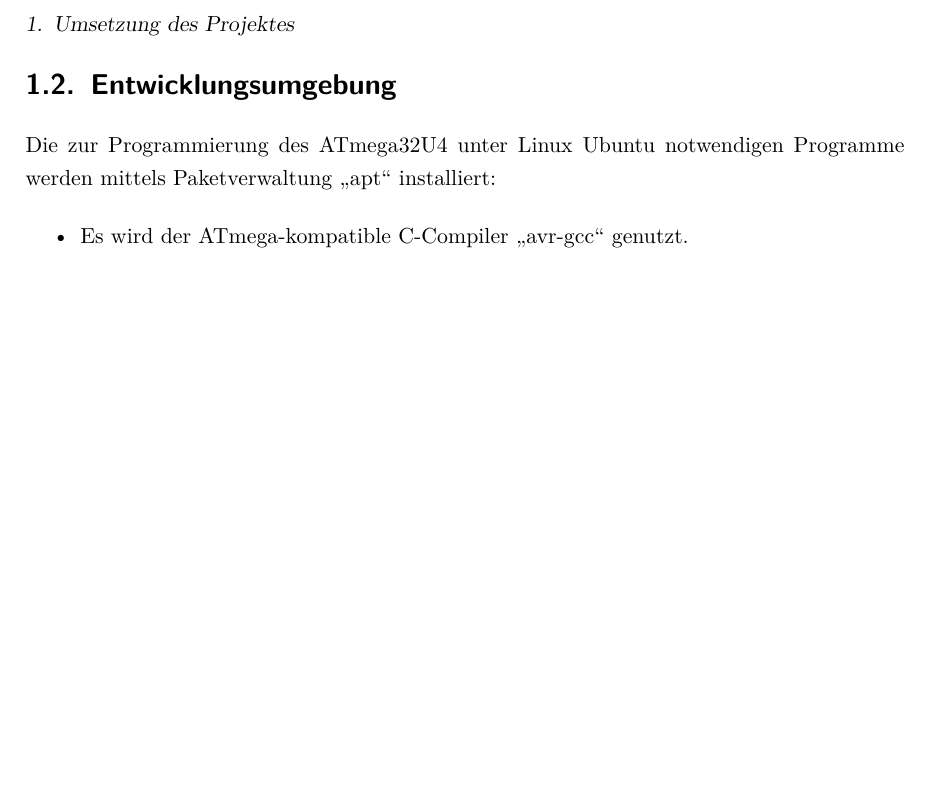
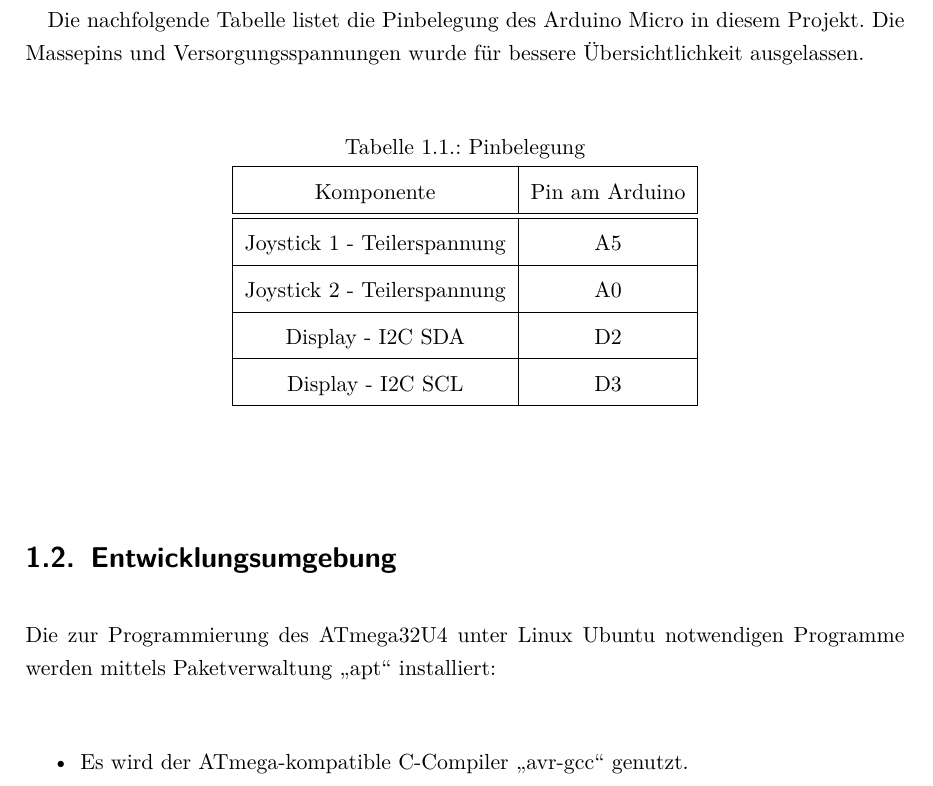
Before and after one commit to hermsdorfkonrad/ES_BelegAbgabe, a LaTeX book (Latex/Beleg.tex, which reads Latex/Kapitel1.tex): part of page 14 of 19, cut at the place of the change, the shorter picture padded with empty space. Compiled offline with pdfLaTeX.

Commit message:
pinbelegung hinzugefügt

```diff
--- a/Latex/Kapitel1.tex
+++ b/Latex/Kapitel1.tex
@@ -20,12 +20,34 @@ Abbildung \ref{fig:Aufbau} zeigt den Aufbau des Projektes.
 \label{fig:Aufbau}
 \end{figure}
 
+Die nachfolgende Tabelle listet die Pinbelegung des Arduino Micro in diesem Projekt. Die Massepins und Versorgungsspannungen wurde für bessere Übersichtlichkeit ausgelassen.
+
+\begin{table}[H]
+\begin{center}
+\caption{Pinbelegung}
+\begin{tabular}{|c|c|}
+\hline
+Komponente & Pin am Arduino \\
+\hline
+\hline
+Joystick 1 - Teilerspannung & A5 \\
+\hline
+Joystick 2 - Teilerspannung & A0 \\
+\hline
+Display - I2C SDA & D2 \\
+\hline
+Display - I2C SCL & D3 \\
+\hline
+\end{tabular}
+\end{center}
+\end{table}
 %Pinout nennen
 
 \section{Entwicklungsumgebung}
 \label{sec:IDE}
 Die zur Programmierung des ATmega32U4 unter Linux Ubuntu notwendigen Programme werden mittels Paketverwaltung \glqq apt\grqq\ installiert:
 \begin{itemize}
+\setlength\itemsep{-0.5em}
 \item Es wird der ATmega-kompatible C-Compiler \glqq avr-gcc\grqq\ genutzt.
 \item Für den Flash-Vorgang ist die Programmiersoftware \glqq avrdude\grqq\ notwendig.
 \item Die automatische Kompilation und das Linken wird durch die Software \glqq Make\grqq\ verwaltet. Dazu wird ein sog. \glqq Makefile\grqq\ erstellt (siehe Abschnitt \ref{sec:Make}).
```
Also changed, not shown: Latex/Beleg.pdf, 7 other files.
